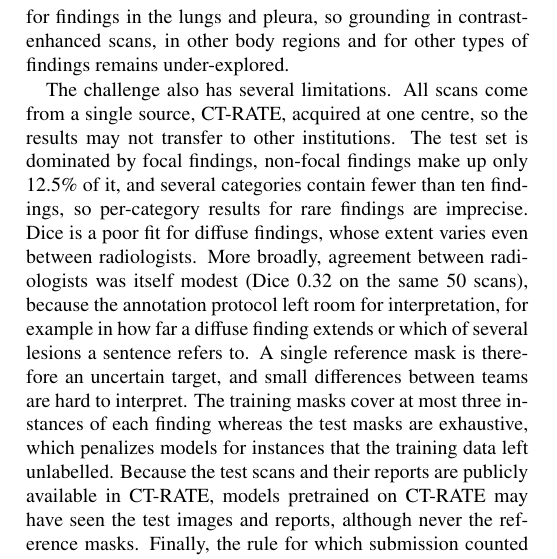
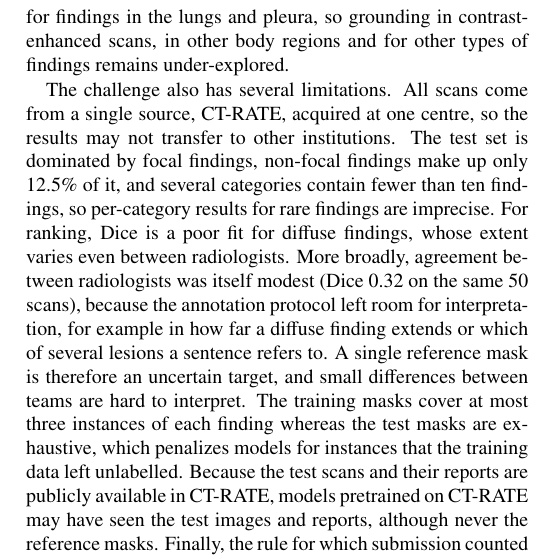
Before and after one commit to MohammedSB/rexgrounding-challenge-paper, a LaTeX paper (paper/main.tex): part of one column of page 12 of 25, cut so that both start at the same text. Compiled offline with pdfLaTeX.

Commit message:
Limitations: Dice a poor fit for ranking diffuse findings
Co-Authored-By: Claude Opus 5.5 <noreply@anthropic.com>

```diff
--- a/paper/main.tex
+++ b/paper/main.tex
@@ -1060,7 +1060,7 @@ CT-RATE, acquired at one centre, so the results may not transfer to other
 institutions. The test set
 is dominated by focal findings, non-focal findings make up only 12.5\% of
 it, and several categories contain fewer than ten findings, so per-category
-results for rare findings are imprecise. Dice is a poor fit for diffuse
+results for rare findings are imprecise. For ranking, Dice is a poor fit for diffuse
 findings, whose extent varies even between radiologists. More broadly, agreement between radiologists was itself
 modest (Dice 0.32 on the same 50 scans), because the annotation
 protocol left room for interpretation, for example in how far a diffuse finding
```
Also changed, not shown: 1 other file.
